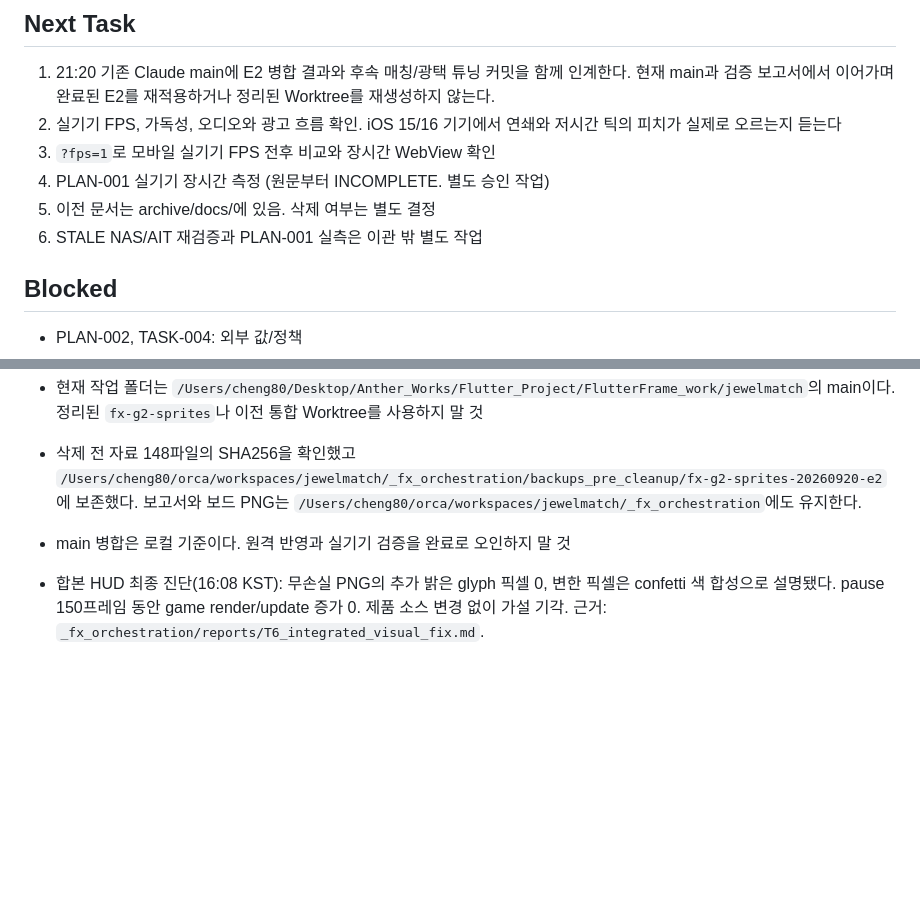
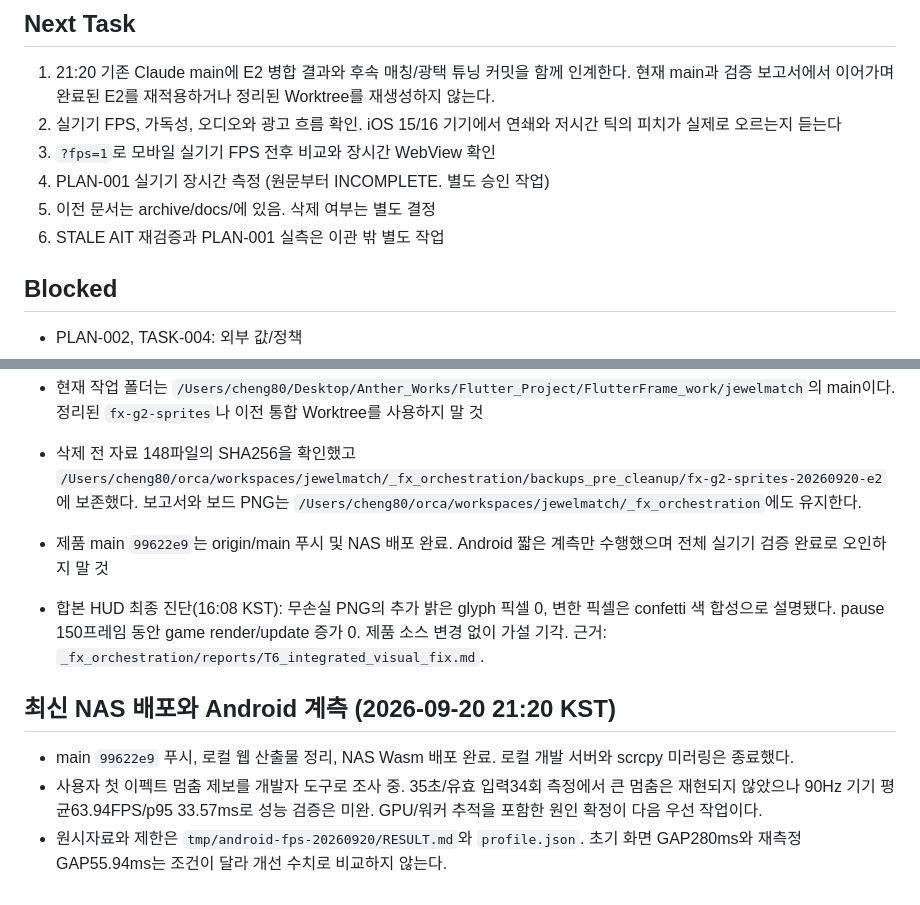
Before and after one commit to cheng80/jewelmatch, a Markdown page: docs/progress/HANDOFF.md, 2 parts joined by grey strips. GitHub-like rendering; blank space fills up the shorter version.

Commit message:
문서: NAS 배포와 Android 프레임 계측 결과 기록

```diff
--- a/docs/progress/HANDOFF.md
+++ b/docs/progress/HANDOFF.md
@@ -37,7 +37,7 @@ Updated: 2026-09-20 21:10 KST
 3. `?fps=1`로 모바일 실기기 FPS 전후 비교와 장시간 WebView 확인
 4. PLAN-001 실기기 장시간 측정 (원문부터 INCOMPLETE. 별도 승인 작업)
 5. 이전 문서는 archive/docs/에 있음. 삭제 여부는 별도 결정
-6. STALE NAS/AIT 재검증과 PLAN-001 실측은 이관 밖 별도 작업
+6. STALE AIT 재검증과 PLAN-001 실측은 이관 밖 별도 작업
 
 ## Blocked
 - PLAN-002, TASK-004: 외부 값/정책
@@ -122,6 +122,11 @@ Updated: 2026-09-20 21:10 KST
 - 정본 docs/와 archive/docs/를 서로 링크로 묶지 말 것
 - 현재 작업 폴더는 `/Users/cheng80/Desktop/Anther_Works/Flutter_Project/FlutterFrame_work/jewelmatch`의 main이다. 정리된 `fx-g2-sprites`나 이전 통합 Worktree를 사용하지 말 것
 - 삭제 전 자료 148파일의 SHA256을 확인했고 `/Users/cheng80/orca/workspaces/jewelmatch/_fx_orchestration/backups_pre_cleanup/fx-g2-sprites-20260920-e2`에 보존했다. 보고서와 보드 PNG는 `/Users/cheng80/orca/workspaces/jewelmatch/_fx_orchestration`에도 유지한다.
-- main 병합은 로컬 기준이다. 원격 반영과 실기기 검증을 완료로 오인하지 말 것
+- 제품 main `99622e9`는 origin/main 푸시 및 NAS 배포 완료. Android 짧은 계측만 수행했으며 전체 실기기 검증 완료로 오인하지 말 것
 
 - 합본 HUD 최종 진단(16:08 KST): 무손실 PNG의 추가 밝은 glyph 픽셀 0, 변한 픽셀은 confetti 색 합성으로 설명됐다. pause 150프레임 동안 game render/update 증가 0. 제품 소스 변경 없이 가설 기각. 근거: `_fx_orchestration/reports/T6_integrated_visual_fix.md`.
+
+## 최신 NAS 배포와 Android 계측 (2026-09-20 21:20 KST)
+- main `99622e9` 푸시, 로컬 웹 산출물 정리, NAS Wasm 배포 완료. 로컬 개발 서버와 scrcpy 미러링은 종료했다.
+- 사용자 첫 이펙트 멈춤 제보를 개발자 도구로 조사 중. 35초/유효 입력34회 측정에서 큰 멈춤은 재현되지 않았으나 90Hz 기기 평균63.94FPS/p95 33.57ms로 성능 검증은 미완. GPU/워커 추적을 포함한 원인 확정이 다음 우선 작업이다.
+- 원시자료와 제한은 `tmp/android-fps-20260920/RESULT.md`와 `profile.json`. 초기 화면 GAP280ms와 재측정 GAP55.94ms는 조건이 달라 개선 수치로 비교하지 않는다.
```
Also changed, not shown: other parts of docs/progress/HANDOFF.md (+3 -3 lines), docs/progress/PROJECT_STATUS.md (+9 -4 lines).
